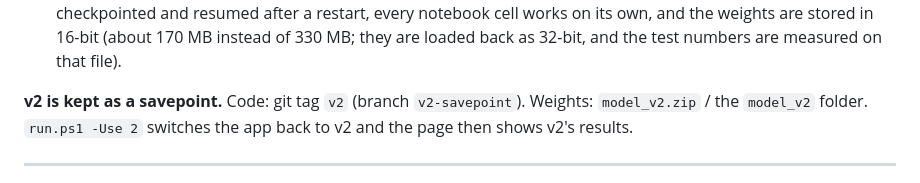
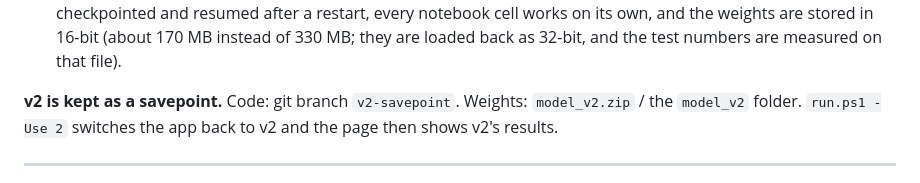
Before and after one commit to vidush-islockedin/DeepFake-detection, a Markdown page: DECISIONS.md, the part around the change. Rendered like a GitHub page.

```diff
--- a/DECISIONS.md
+++ b/DECISIONS.md
@@ -162,7 +162,7 @@ Gemini makes images with a diffusion model; A and B are GAN faces and C is face
    checkpointed and resumed after a restart, every notebook cell works on its own, and the weights are stored in 16-bit
    (about 170 MB instead of 330 MB; they are loaded back as 32-bit, and the test numbers are measured on that file).
 
-**v2 is kept as a savepoint.** Code: git tag `v2` (branch `v2-savepoint`). Weights: `model_v2.zip` / the `model_v2`
+**v2 is kept as a savepoint.** Code: git branch `v2-savepoint`. Weights: `model_v2.zip` / the `model_v2`
 folder. `run.ps1 -Use 2` switches the app back to v2 and the page then shows v2's results.
 
 ---
```
Also changed, not shown: README.md (+1 -1 lines).
